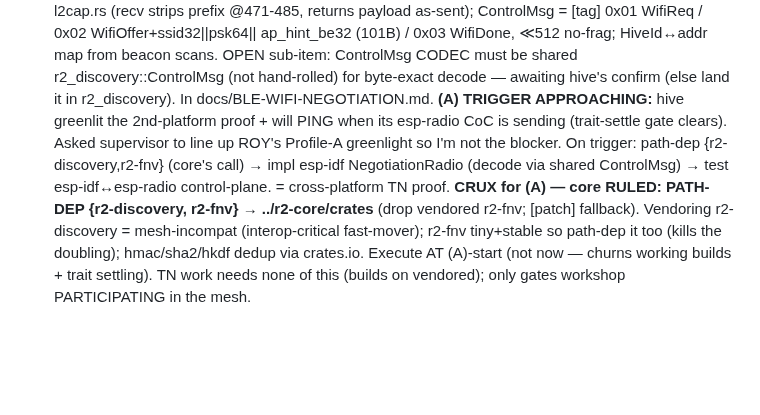
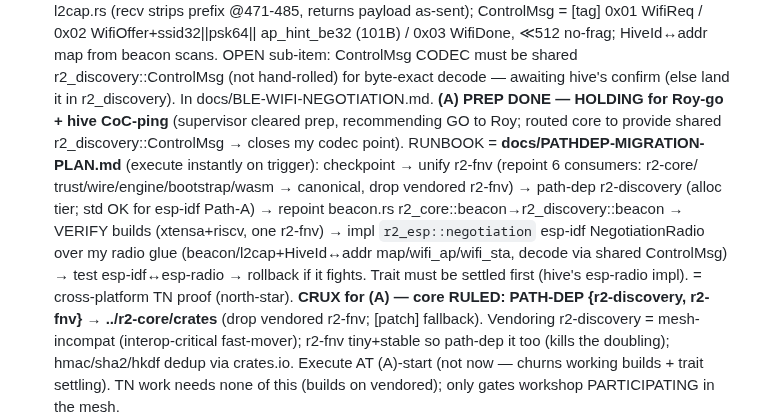
Before and after one commit to reality2-ai/r2-workshop, a Markdown page: RESUME.md, the part around the change. Drawn GitHub-style; blank space fills up the shorter version.

Commit message:
chore(fleet): RESUME — (A) PREP done (runbook docs/PATHDEP-MIGRATION-PLAN.md); holding for Roy-go + hive CoC-ping
Co-Authored-By: Claude Opus 4.8 <noreply@anthropic.com>

```diff
--- a/RESUME.md
+++ b/RESUME.md
@@ -19,11 +19,17 @@ Master save (read-only): `r2-fleet/fleet-context/FLEET-CONTEXT-SAVE.md` (+ plan
   scans. OPEN sub-item: ControlMsg CODEC must be shared r2_discovery::ControlMsg
   (not hand-rolled) for byte-exact decode — awaiting hive's confirm (else land it
   in r2_discovery). In docs/BLE-WIFI-NEGOTIATION.md.
-  **(A) TRIGGER APPROACHING:** hive greenlit the 2nd-platform proof + will PING when
-  its esp-radio CoC is sending (trait-settle gate clears). Asked supervisor to line
-  up ROY's Profile-A greenlight so I'm not the blocker. On trigger: path-dep
-  {r2-discovery,r2-fnv} (core's call) → impl esp-idf NegotiationRadio (decode via
-  shared ControlMsg) → test esp-idf↔esp-radio control-plane. = cross-platform TN proof.
+  **(A) PREP DONE — HOLDING for Roy-go + hive CoC-ping** (supervisor cleared prep,
+  recommending GO to Roy; routed core to provide shared r2_discovery::ControlMsg →
+  closes my codec point). RUNBOOK = **docs/PATHDEP-MIGRATION-PLAN.md** (execute
+  instantly on trigger): checkpoint → unify r2-fnv (repoint 6 consumers: r2-core/
+  trust/wire/engine/bootstrap/wasm → canonical, drop vendored r2-fnv) → path-dep
+  r2-discovery (alloc tier; std OK for esp-idf Path-A) → repoint beacon.rs
+  r2_core::beacon→r2_discovery::beacon → VERIFY builds (xtensa+riscv, one r2-fnv) →
+  impl `r2_esp::negotiation` esp-idf NegotiationRadio over my radio glue
+  (beacon/l2cap+HiveId↔addr map/wifi_ap/wifi_sta, decode via shared ControlMsg) →
+  test esp-idf↔esp-radio → rollback if it fights. Trait must be settled first
+  (hive's esp-radio impl). = cross-platform TN proof (north-star).
   **CRUX for (A) — core RULED: PATH-DEP {r2-discovery, r2-fnv} → ../r2-core/crates**
   (drop vendored r2-fnv; [patch] fallback). Vendoring r2-discovery = mesh-incompat
   (interop-critical fast-mover); r2-fnv tiny+stable so path-dep it too (kills the
```
